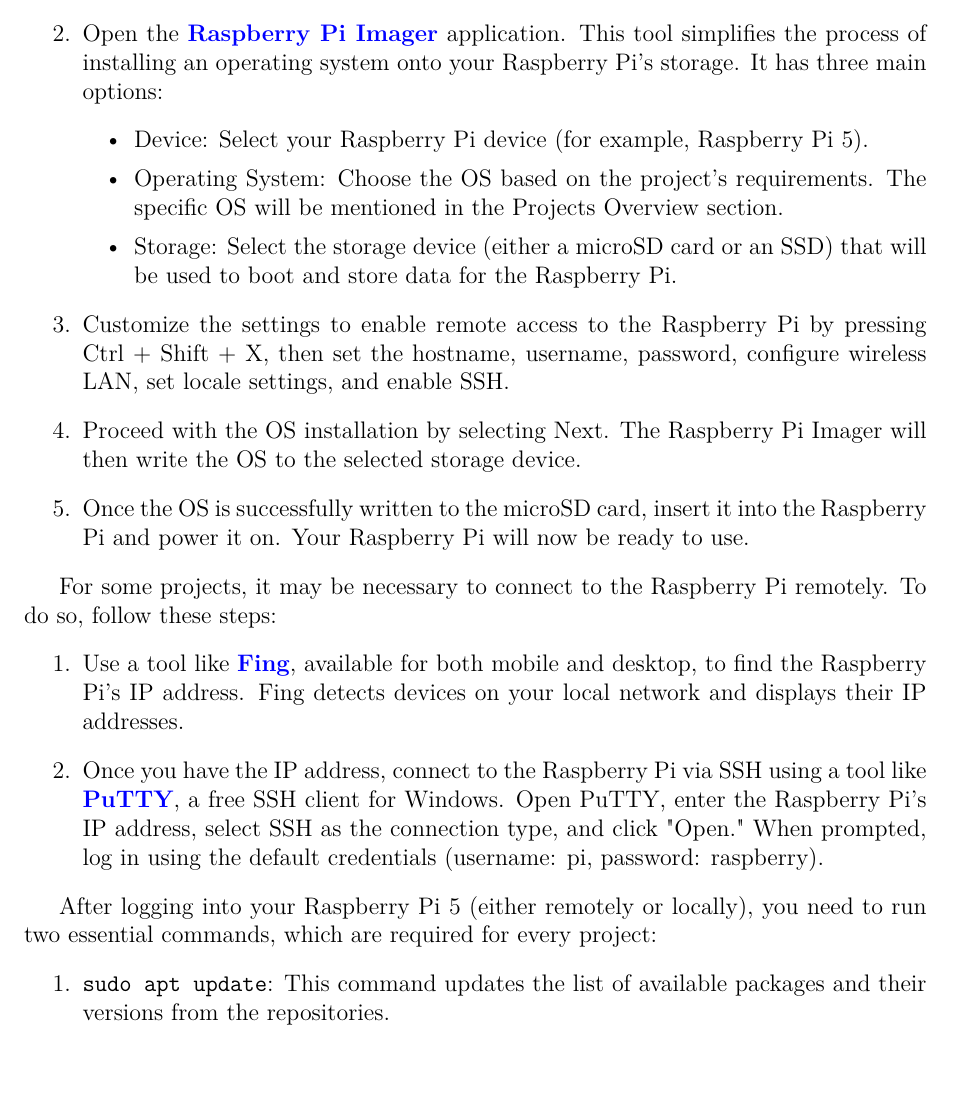
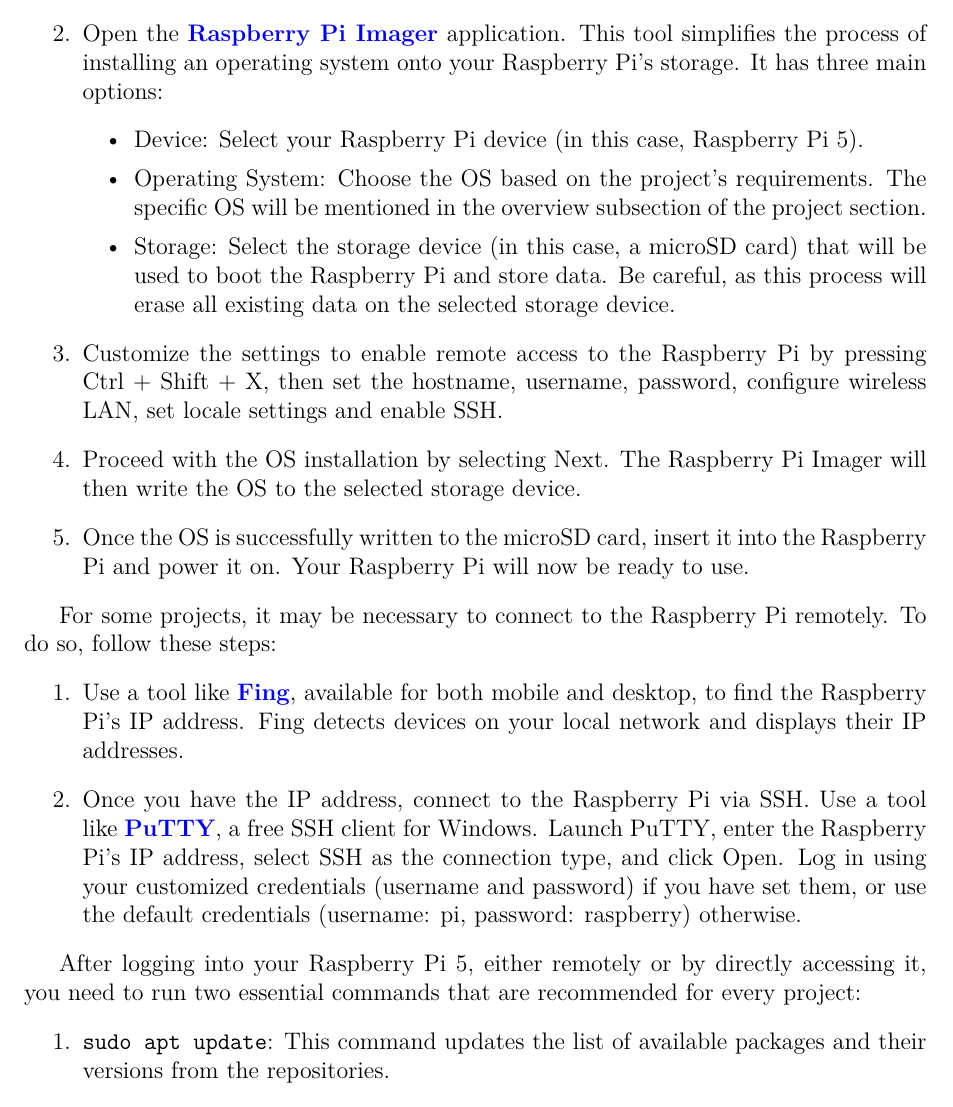
Before and after one commit to tautminas/raspberry-pi-5-projects, a LaTeX document (raspberry-pi-5-projects.tex): part of page 4 of 17, cut so that both start at the same text. Compiled offline with pdfLaTeX.

Commit message:
Update titles and refactor some expressions

```diff
--- a/raspberry-pi-5-projects.tex
+++ b/raspberry-pi-5-projects.tex
@@ -70,11 +70,11 @@
     \item Insert the microSD card into your PC (not the Raspberry Pi) using an SD adapter. Depending on the adapter, plug it into either the SD card slot or a USB port on your computer.
     \item Open the \href{https://www.raspberrypi.com/software}{\textbf{\color{blue}Raspberry Pi Imager}} application. This tool simplifies the process of installing an operating system onto your Raspberry Pi’s storage. It has three main options:
     \begin{itemize}
-        \item Device: Select your Raspberry Pi device (for example, Raspberry Pi 5).
-        \item Operating System: Choose the OS based on the project’s requirements. The specific OS will be mentioned in the Projects Overview section.
-        \item Storage: Select the storage device (either a microSD card or an SSD) that will be used to boot and store data for the Raspberry Pi.
+        \item Device: Select your Raspberry Pi device (in this case, Raspberry Pi 5).
+        \item Operating System: Choose the OS based on the project’s requirements. The specific OS will be mentioned in the overview subsection of the project section.
+        \item Storage: Select the storage device (in this case, a microSD card) that will be used to boot the Raspberry Pi and store data. Be careful, as this process will erase all existing data on the selected storage device.
     \end{itemize}
-    \item Customize the settings to enable remote access to the Raspberry Pi by pressing Ctrl + Shift + X, then set the hostname, username, password, configure wireless LAN, set locale settings, and enable SSH.
+    \item Customize the settings to enable remote access to the Raspberry Pi by pressing Ctrl + Shift + X, then set the hostname, username, password, configure wireless LAN, set locale settings and enable SSH.
     \item Proceed with the OS installation by selecting Next. The Raspberry Pi Imager will then write the OS to the selected storage device.
     \item Once the OS is successfully written to the microSD card, insert it into the Raspberry Pi and power it on. Your Raspberry Pi will now be ready to use.
 \end{enumerate}
@@ -82,10 +82,10 @@
 For some projects, it may be necessary to connect to the Raspberry Pi remotely. To do so, follow these steps:
 \begin{enumerate}
 \item Use a tool like \href{https://www.fing.com/}{\textbf{\color{blue}Fing}}, available for both mobile and desktop, to find the Raspberry Pi's IP address. Fing detects devices on your local network and displays their IP addresses.
-\item Once you have the IP address, connect to the Raspberry Pi via SSH using a tool like \href{https://www.chiark.greenend.org.uk/~sgtatham/putty/}{\textbf{\color{blue}PuTTY}}, a free SSH client for Windows. Open PuTTY, enter the Raspberry Pi's IP address, select SSH as the connection type, and click "Open." When prompted, log in using the default credentials (username: pi, password: raspberry).
+\item Once you have the IP address, connect to the Raspberry Pi via SSH. Use a tool like \href{https://www.chiark.greenend.org.uk/~sgtatham/putty/}{\textbf{\color{blue}PuTTY}}, a free SSH client for Windows. Launch PuTTY, enter the Raspberry Pi's IP address, select SSH as the connection type, and click Open. Log in using your customized credentials (username and password) if you have set them, or use the default credentials (username: pi, password: raspberry) otherwise.
 \end{enumerate}
 
-After logging into your Raspberry Pi 5 (either remotely or locally), you need to run two essential commands, which are required for every project:
+After logging into your Raspberry Pi 5, either remotely or by directly accessing it, you need to run two essential commands that are recommended for every project:
 \begin{enumerate}
 \item \texttt{sudo apt update}: This command updates the list of available packages and their versions from the repositories.
 \item \texttt{sudo apt upgrade}: This command upgrades all the installed packages to their latest available versions.
```
Also changed, not shown: raspberry-pi-5-projects.tex (6 more changed lines).
